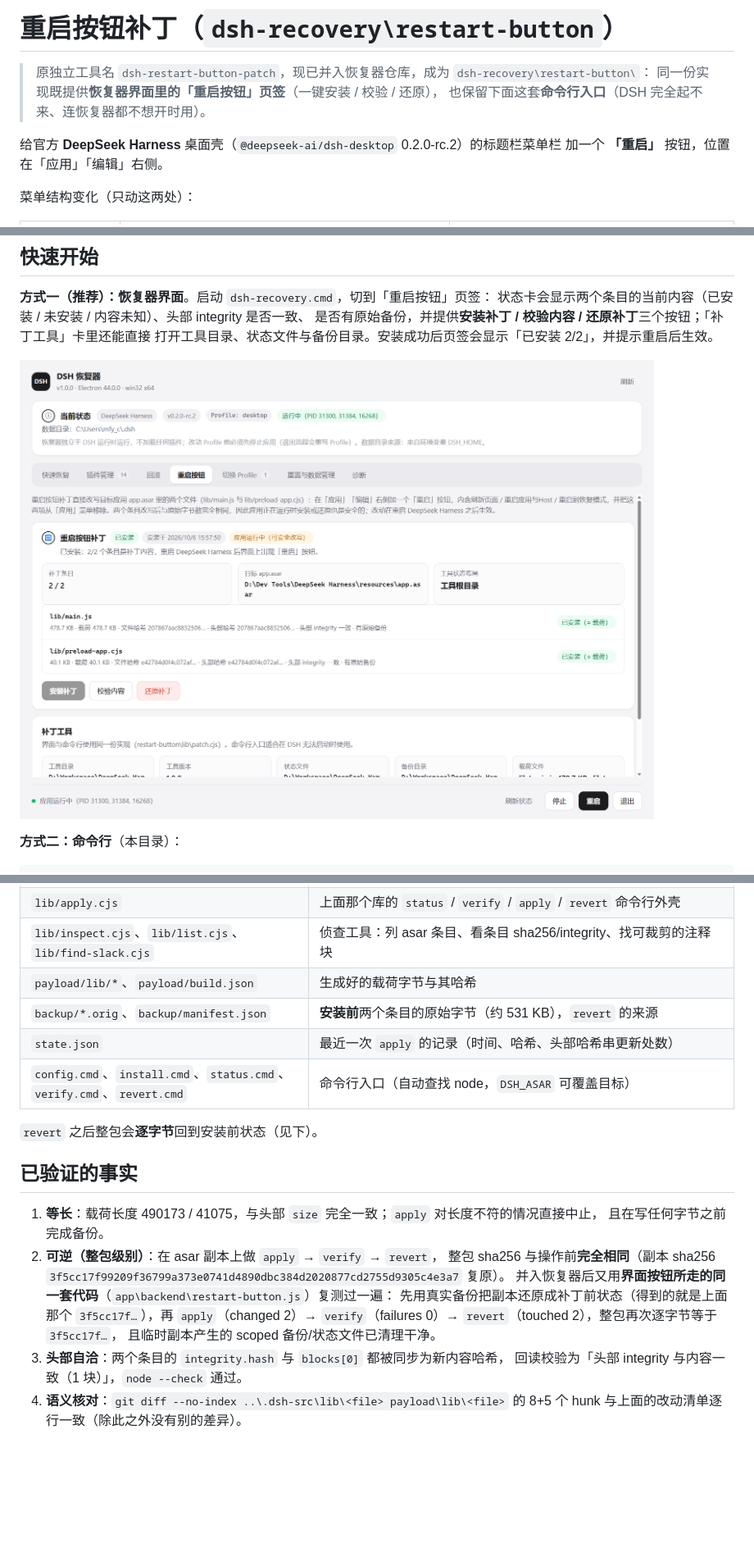
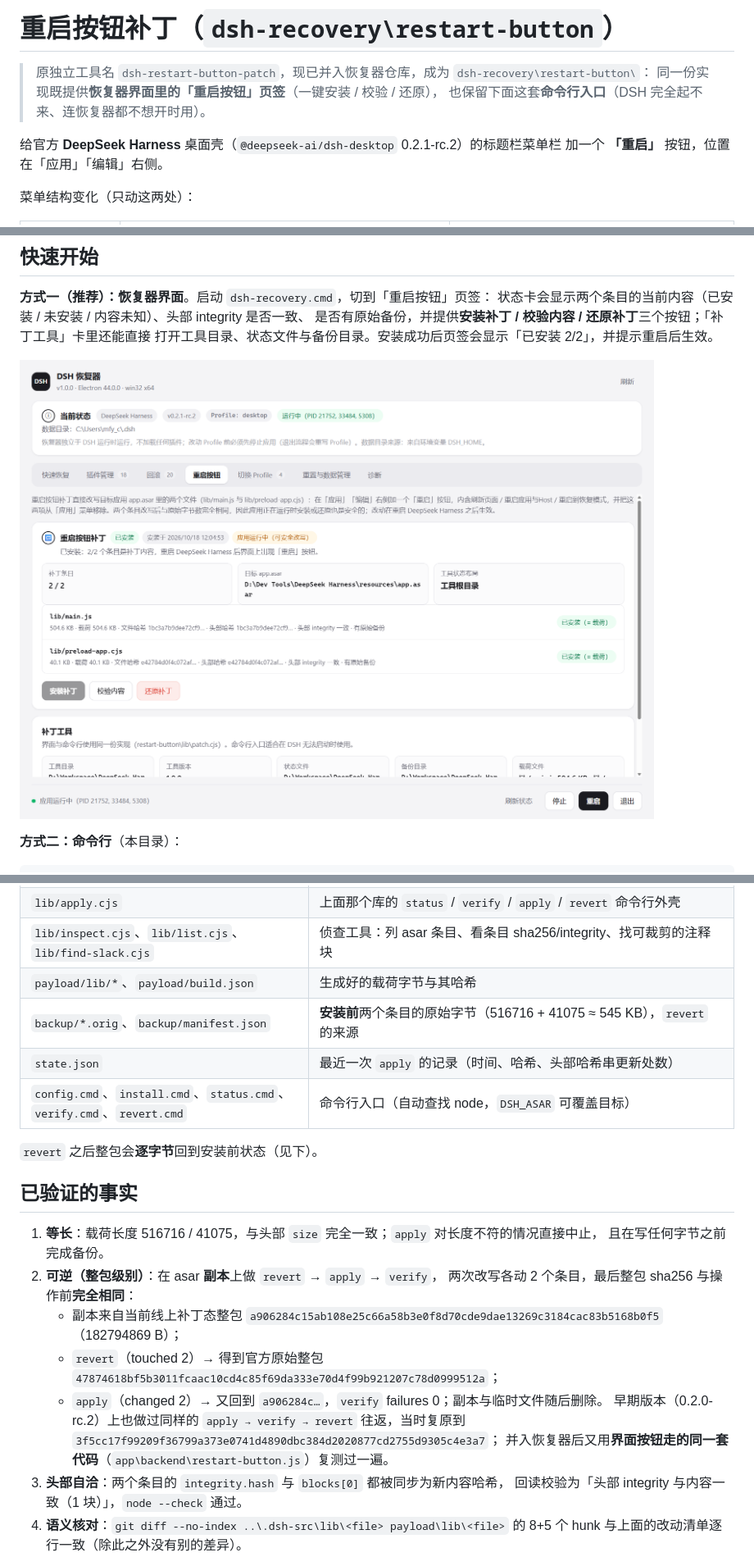
Before and after one commit to Dreamhousemx/dsh-recovery, a Markdown page: restart-button/README.md, 3 parts joined by grey strips. Shown at 82% size. GitHub-like rendering; pictures changed too: docs/restart-button-tab.png; blank space fills up the shorter version.

```diff
--- a/restart-button/README.md
+++ b/restart-button/README.md
@@ -4,7 +4,7 @@
 > 同一份实现既提供**恢复器界面里的「重启按钮」页签**（一键安装 / 校验 / 还原），
 > 也保留下面这套**命令行入口**（DSH 完全起不来、连恢复器都不想开时用）。
 
-给官方 **DeepSeek Harness** 桌面壳（`@deepseek-ai/dsh-desktop` 0.2.0-rc.2）的标题栏菜单栏
+给官方 **DeepSeek Harness** 桌面壳（`@deepseek-ai/dsh-desktop` 0.2.1-rc.2）的标题栏菜单栏
 加一个 **「重启」** 按钮，位置在「应用」「编辑」右侧。
 
 菜单结构变化（只动这两处）：
@@ -149,7 +150,7 @@ const launchRecoveryConsole = () => new Promise((resolve) => {
 | `lib/apply.cjs` | 上面那个库的 `status` / `verify` / `apply` / `revert` 命令行外壳 |
 | `lib/inspect.cjs`、`lib/list.cjs`、`lib/find-slack.cjs` | 侦查工具：列 asar 条目、看条目 sha256/integrity、找可裁剪的注释块 |
 | `payload/lib/*`、`payload/build.json` | 生成好的载荷字节与其哈希 |
-| `backup/*.orig`、`backup/manifest.json` | **安装前**两个条目的原始字节（约 531 KB），`revert` 的来源 |
+| `backup/*.orig`、`backup/manifest.json` | **安装前**两个条目的原始字节（516716 + 41075 ≈ 545 KB），`revert` 的来源 |
 | `state.json` | 最近一次 `apply` 的记录（时间、哈希、头部哈希串更新处数） |
 | `config.cmd`、`install.cmd`、`status.cmd`、`verify.cmd`、`revert.cmd` | 命令行入口（自动查找 node，`DSH_ASAR` 可覆盖目标） |
 
@@ -157,14 +158,16 @@ const launchRecoveryConsole = () => new Promise((resolve) => {
 
 ## 已验证的事实
 
-1. **等长**：载荷长度 490173 / 41075，与头部 `size` 完全一致；`apply` 对长度不符的情况直接中止，
+1. **等长**：载荷长度 516716 / 41075，与头部 `size` 完全一致；`apply` 对长度不符的情况直接中止，
    且在写任何字节之前完成备份。
-2. **可逆（整包级别）**：在 asar 副本上做 `apply` → `verify` → `revert`，
-   整包 sha256 与操作前**完全相同**（副本 sha256 `3f5cc17f99209f36799a373e0741d4890dbc384d2020877cd2755d9305c4e3a7` 复原）。
-   并入恢复器后又用**界面按钮所走的同一套代码**（`app\backend\restart-button.js`）复测过一遍：
-   先用真实备份把副本还原成补丁前状态（得到的就是上面那个 `3f5cc17f…`），再 `apply`（changed 2）→
-   `verify`（failures 0）→ `revert`（touched 2），整包再次逐字节等于 `3f5cc17f…`，
-   且临时副本产生的 scoped 备份/状态文件已清理干净。
+2. **可逆（整包级别）**：在 asar **副本**上做 `revert` → `apply` → `verify`，
+   两次改写各动 2 个条目，最后整包 sha256 与操作前**完全相同**：
+   - 副本来自当前线上补丁态整包 `a906284c15ab108e25c66a58b3e0f8d70cde9dae13269c3184cac83b5168b0f5`（182794869 B）；
+   - `revert`（touched 2）→ 得到官方原始整包 `47874618bf5b3011fcaac10cd4c85f69da333e70d4f99b921207c78d0999512a`；
+   - `apply`（changed 2）→ 又回到 `a906284c…`，`verify` failures 0；副本与临时文件随后删除。
+   早期版本（0.2.0-rc.2）上也做过同样的 `apply → verify → revert` 往返，当时复原到
+   `3f5cc17f99209f36799a373e0741d4890dbc384d2020877cd2755d9305c4e3a7`；
+   并入恢复器后又用**界面按钮走的同一套代码**（`app\backend\restart-button.js`）复测过一遍。
 3. **头部自洽**：两个条目的 `integrity.hash` 与 `blocks[0]` 都被同步为新内容哈希，
    回读校验为「头部 integrity 与内容一致（1 块）」，`node --check` 通过。
 4. **语义核对**：`git diff --no-index ..\.dsh-src\lib\<file> payload\lib\<file>` 的 8+5 个 hunk
```
Also changed, not shown: other parts of restart-button/README.md (+13 -7 lines), README.md (+56 -5 lines), docs/checkpoints-tab.png (added), docs/console-overview.png (deleted), docs/diagnostics-tab.png (added), docs/plugins-tab.png (added), docs/quick-recovery-tab.png (added), 1 other file.
